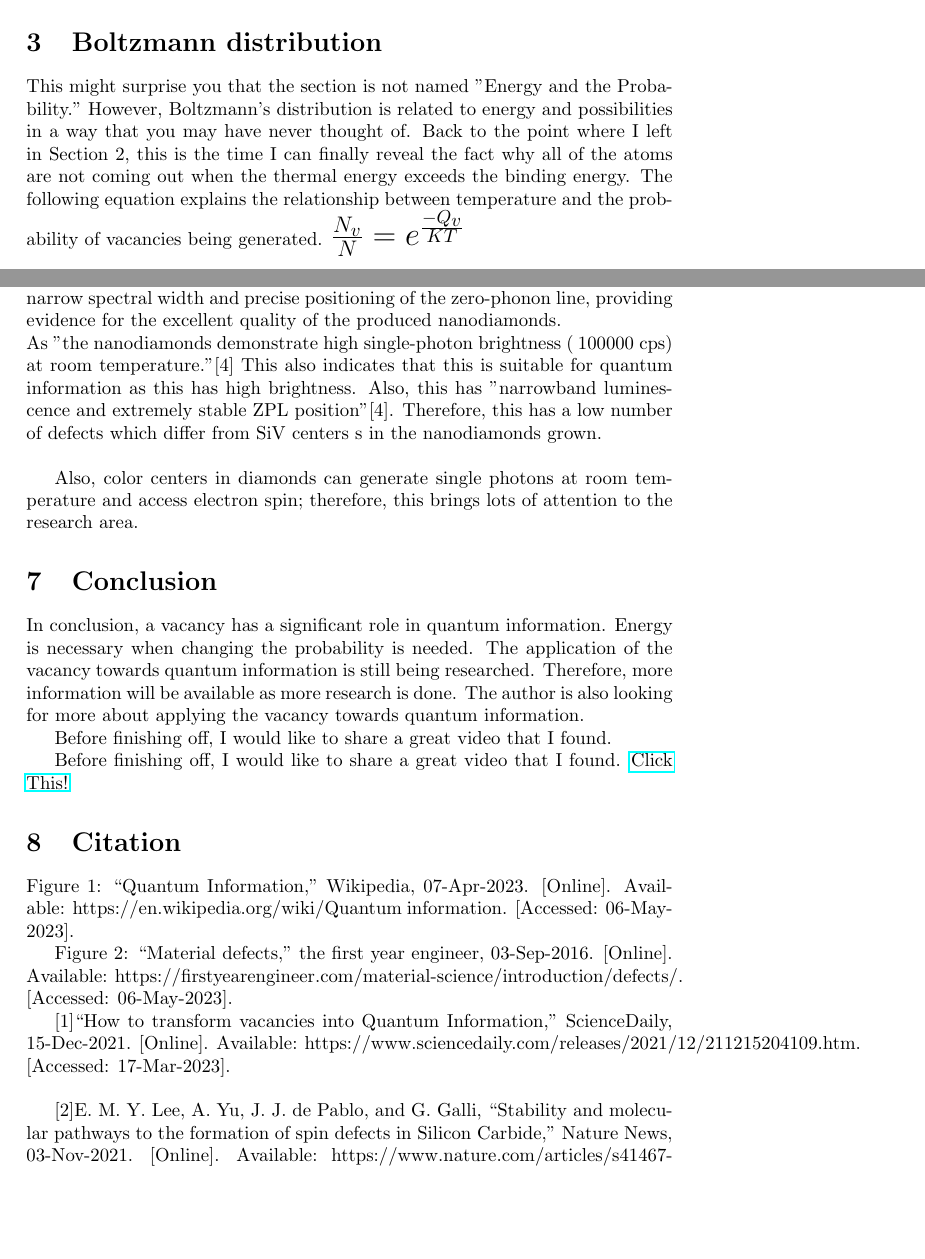
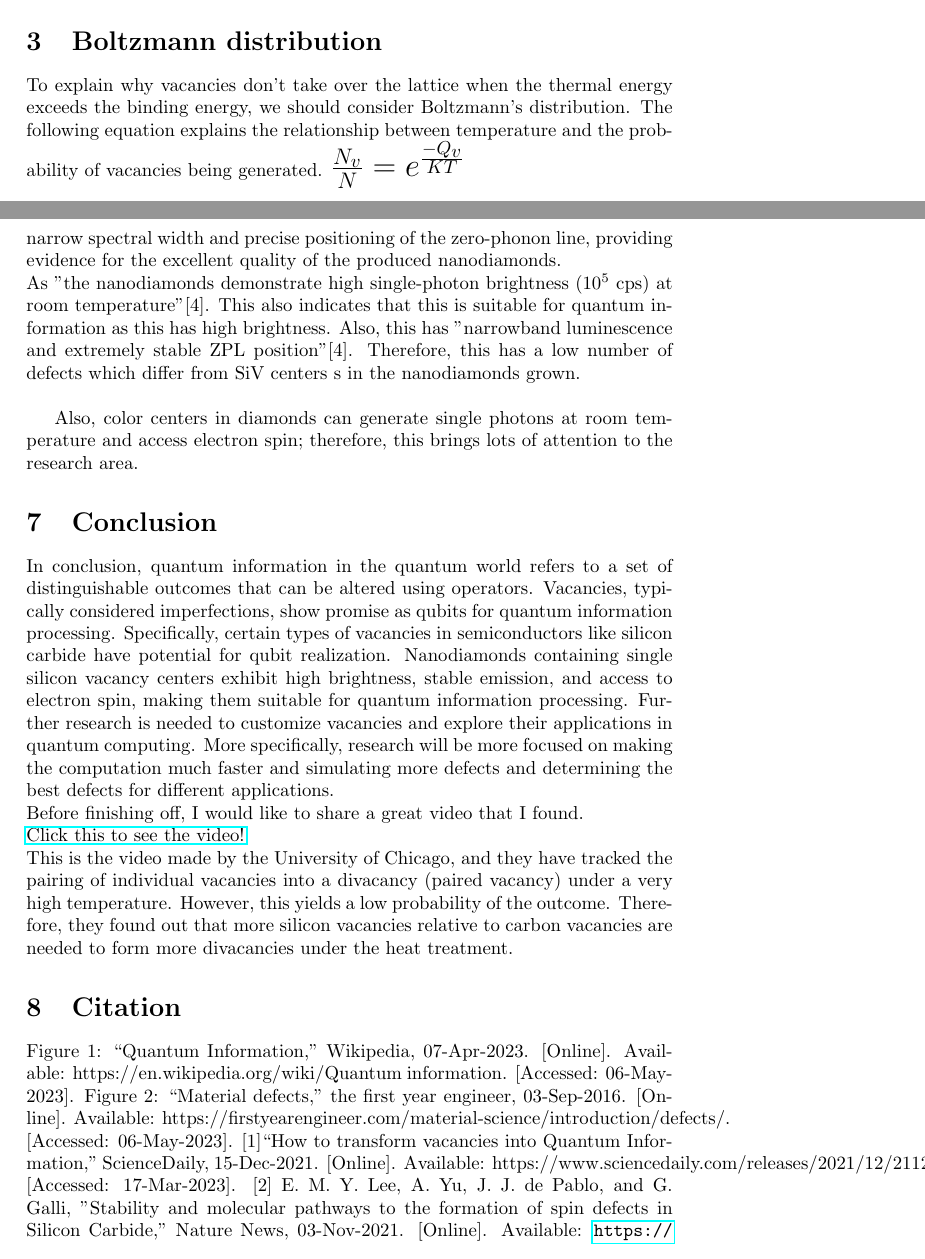
Before and after one commit to JahahShin/Vacancy-probability-and-quantum-information, a LaTeX document (q_news.tex): two parts of pages 3 and 6 of 7, joined at a grey line, cut so that both start at the same text, the shorter picture padded with empty space. Compiled offline with pdfLaTeX.

Commit message:
Update q_news.tex

```diff
--- a/q_news.tex
+++ b/q_news.tex
@@ -39,9 +41,7 @@ Below figure 2 shows the vacancy.
 \end{figure}
 
 \section{Boltzmann distribution}
-This might surprise you that the section is not named "Energy and the Probability."
-However, Boltzmann's distribution is related to energy and possibilities in a way that you may have never thought of.
-Back to the point where I left in Section 2, this is the time I can finally reveal the fact why all of the atoms are not coming out when the thermal energy exceeds the binding energy.
+To explain why vacancies don't take over the lattice when the thermal energy exceeds the binding energy, we should consider Boltzmann's distribution.
 The following equation explains the relationship between temperature and the probability of vacancies being generated.
 \LARGE
 $\frac{N_v}{N} = e^\frac{-Q_v}{KT}\ $
@@ -103,27 +102,32 @@ The research lab confirmed the existence of optically active color centers withi
 Additionally, through second-order correlation measurements, the lab demonstrated that these nanodiamonds exhibit single-photon emission statistics.
 These color centers exhibit steady emission without blinking, with a narrow spectral width and precise positioning of the zero-phonon line, providing evidence for the excellent quality of the produced nanodiamonds.
 \\
-As "the nanodiamonds demonstrate high single-photon brightness (\>100000 cps) at room temperature."[4] This also indicates that this is suitable for quantum information as this has high brightness. Also, this has "narrowband luminescence and extremely stable ZPL position"[4]. Therefore, this has a low number of defects which differ from SiV centers s in the nanodiamonds grown.\\
+As "the nanodiamonds demonstrate high single-photon brightness (10\textsuperscript{5} cps) at room temperature"[4].
+This also indicates that this is suitable for quantum information as this has high brightness.
+Also, this has "narrowband luminescence and extremely stable ZPL position"[4].
+Therefore, this has a low number of defects which differ from SiV centers s in the nanodiamonds grown.\\
 
 Also, color centers in diamonds can generate single photons at room temperature and access electron spin; therefore, this brings lots of attention to the research area.
 \section{Conclusion}
-In conclusion, a vacancy has a significant role in quantum information. Energy is necessary when changing the probability is needed. The application of the vacancy towards quantum information is still being researched. Therefore, more information will be available as more research is done.
-The author is also looking for more about applying the vacancy towards quantum information.
+In conclusion, quantum information in the quantum world refers to a set of distinguishable outcomes that can be altered using operators.
+Vacancies, typically considered imperfections, show promise as qubits for quantum information processing. Specifically, certain types of vacancies in semiconductors like silicon carbide have potential for qubit realization.
+Nanodiamonds containing single silicon vacancy centers exhibit high brightness, stable emission, and access to electron spin, making them suitable for quantum information processing.
+Further research is needed to customize vacancies and explore their applications in quantum computing.
+More specifically, research will be more focused on making the computation much faster and simulating more defects
+and determining the best defects for different applications. \\
+Before finishing off, I would like to share a great video that I found. \\
+\href{https://www.youtube.com/watch?v=KZIyG9II514}{Click this to see the video!} \\
+This is the video made by the University of Chicago, and they have tracked the pairing of individual vacancies
+into a divacancy (paired vacancy) under a very high temperature. However, this yields a low probability of the outcome.
+Therefore, they found out that more silicon vacancies relative to carbon vacancies are needed to form more divacancies under the
+heat treatment.
 
-Before finishing off, I would like to share a great video that I found.
-
-Before finishing off, I would like to share a great video that I found.
-\href{https://www.youtube.com/watch?v=KZIyG9II514}{Click This!}
 
 \section{Citation}
 Figure 1: “Quantum Information,” Wikipedia, 07-Apr-2023. [Online]. Available: https://en.wikipedia.org/wiki/Quantum information. [Accessed: 06-May-2023].
-
 Figure 2: “Material defects,” the first year engineer, 03-Sep-2016. [Online]. Available: https://firstyearengineer.com/material-science/introduction/defects/. [Accessed: 06-May-2023].
-
-[1]“How to transform vacancies into Quantum Information,” ScienceDaily, 15-Dec-2021. [Online]. Available: https://www.sciencedaily.com/releases/2021/12/211215204109.htm. [Accessed: 17-Mar-2023].  \\
-
-
-[2]E. M. Y. Lee, A. Yu, J. J. de Pablo, and G. Galli, “Stability and molecular pathways to the formation of spin defects in Silicon Carbide,” Nature News, 03-Nov-2021. [Online]. Available: https://www.nature.com/articles/s41467-021-26419-0. [Accessed: 26-Mar-2023].
+[1]“How to transform vacancies into Quantum Information,” ScienceDaily, 15-Dec-2021. [Online]. Available: https://www.sciencedaily.com/releases/2021/12/211215204109.htm. [Accessed: 17-Mar-2023].
+[2] E. M. Y. Lee, A. Yu, J. J. de Pablo, and G. Galli, "Stability and molecular pathways to the formation of spin defects in Silicon Carbide," Nature News, 03-Nov-2021. [Online]. Available: \url{https://www.nature.com/articles/s41467-021-26419-0}. [Accessed: 26-Mar-2023].
 [3]Single Silicon Vacancy Centers in 10 nm Diamonds for Quantum Information Applications
 Stepan V. Bolshedvorskii, Anton I. Zeleneev, Vadim V. Vorobyov, Vladimir V. Soshenko, Olga R. Rubinas, Leonid A. Zhulikov, Pavel A. Pivovarov, Vadim N. Sorokin, Andrey N. Smolyaninov, Liudmila F. Kulikova, Anastasiia S. Garanina, Sergey G. Lyapin, Viatcheslav N. Agafonov, Rustem E. Uzbekov, Valery A. Davydov, and Alexey V. Akimov
 ACS Applied Nano Materials 2019 2 (8), 4765-4772
```
Also changed, not shown: q_news.tex (21 more changed lines).
